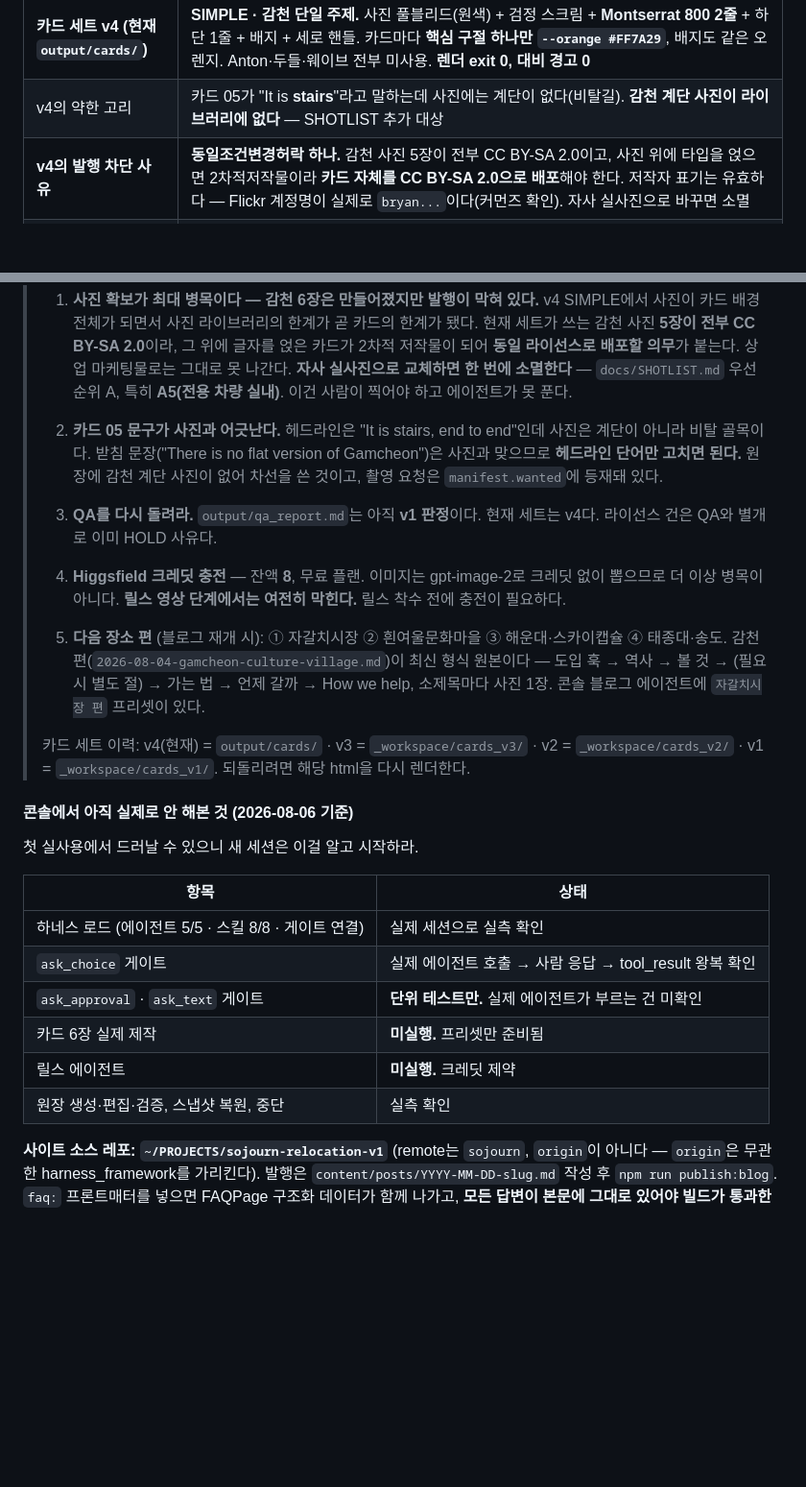
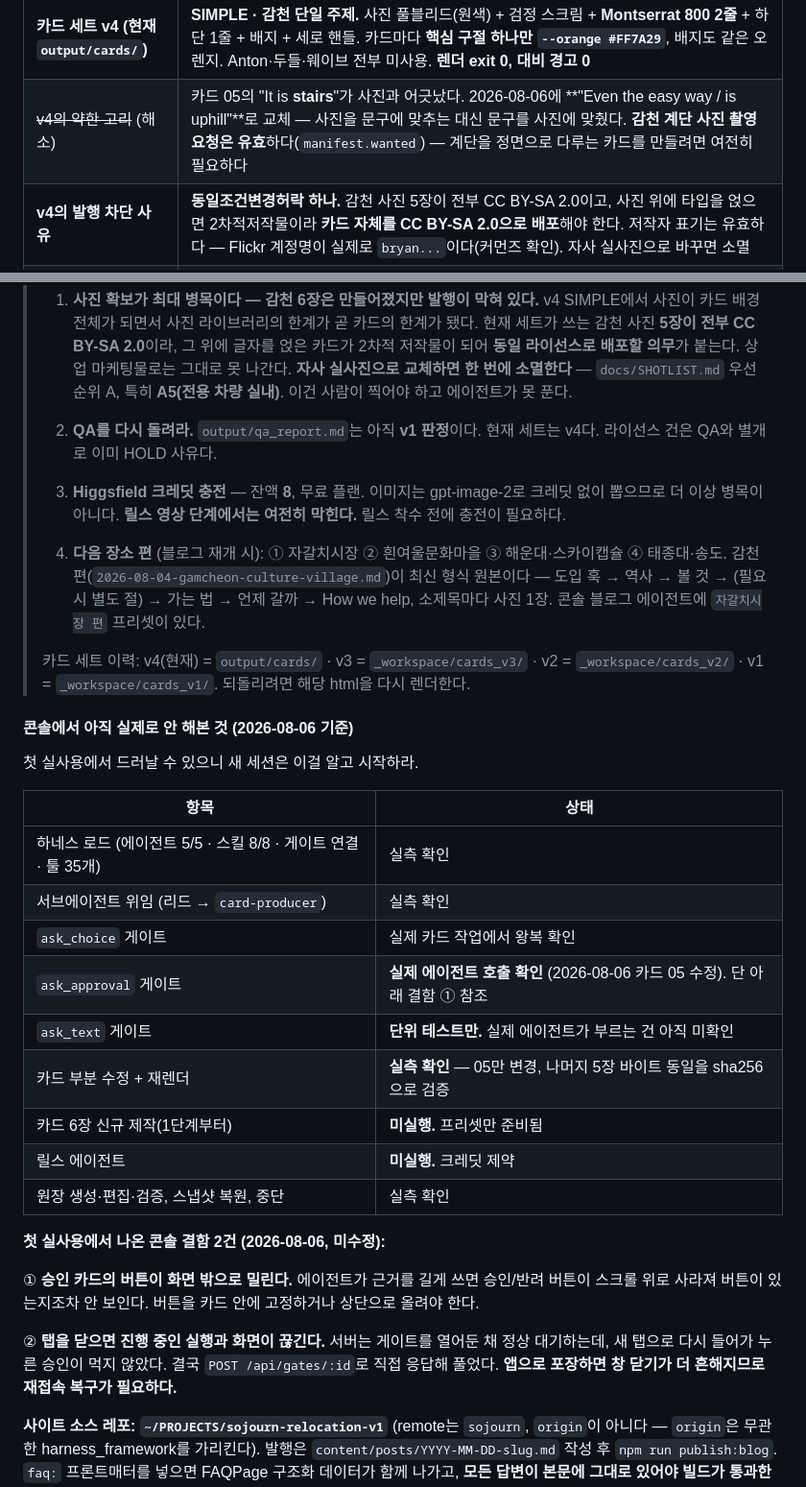
Before and after one commit to ericdylee/sojourn-private-tour, a Markdown page: docs/PRD.md, 2 parts joined by grey strips. Shown at 96% size. Rendered like a GitHub page; blank space fills up the shorter version.

Commit message:
docs: 콘솔 첫 실사용 결과와 카드 05 해소를 기록한다
PRD "다음 작업"에서 카드 05 항목을 뺐다(해소). "콘솔에서 아직 안 해본 것" 표는
이번 실행으로 절반이 실측으로 바뀌었다 — 서브에이전트 위임, `ask_approval` 실제 호출,
카드 부분 수정 + 재렌더가 확인됐다. `ask_text`와 6장 신규 제작은 여전히 미확인이다.

같은 절에 실사용에서 나온 콘솔 결함 2건을 남겼다. 둘 다 미수정이고, 특히 ②(탭을
닫으면 화면이 실행과 끊긴다)는 데스크톱 앱으로 포장할 때 재접속 복구를 요구한다 —
창을 닫는 일이 브라우저 탭보다 흔해지기 때문이다.

Co-Authored-By: Claude Opus 5 (1M context) <noreply@anthropic.com>

```diff
--- a/docs/PRD.md
+++ b/docs/PRD.md
@@ -61,7 +61,7 @@
 | **배경 구성 (ADR-015)** | 장소를 주장하는 카드만 실사진, 무드만 필요하면 gpt-image-2 허용(랜드마크 배제 조건부). **v4는 감천 단일 주제라 6장 전부 실사진이다** |
 | v3의 알려진 약점 | 생성 무드컷이 **한국처럼 보이지 않는다.** 부산처럼 보이는 순간 ADR-010 위반이라 익명성이 사용 조건이다 |
 | **카드 세트 v4 (현재 `output/cards/`)** | **SIMPLE · 감천 단일 주제.** 사진 풀블리드(원색) + 검정 스크림 + **Montserrat 800 2줄** + 하단 1줄 + 배지 + 세로 핸들. 카드마다 **핵심 구절 하나만 `--orange #FF7A29`**, 배지도 같은 오렌지. Anton·두들·웨이브 전부 미사용. **렌더 exit 0, 대비 경고 0** |
-| v4의 약한 고리 | 카드 05가 "It is **stairs**"라고 말하는데 사진에는 계단이 없다(비탈길). **감천 계단 사진이 라이브러리에 없다** — SHOTLIST 추가 대상 |
+| ~~v4의 약한 고리~~ (해소) | 카드 05의 "It is **stairs**"가 사진과 어긋났다. 2026-08-06에 **"Even the easy way / is uphill"**로 교체 — 사진을 문구에 맞추는 대신 문구를 사진에 맞췄다. **감천 계단 사진 촬영 요청은 유효**하다(`manifest.wanted`) — 계단을 정면으로 다루는 카드를 만들려면 여전히 필요하다 |
 | **v4의 발행 차단 사유** | **동일조건변경허락 하나.** 감천 사진 5장이 전부 CC BY-SA 2.0이고, 사진 위에 타입을 얹으면 2차적저작물이라 **카드 자체를 CC BY-SA 2.0으로 배포**해야 한다. 저작자 표기는 유효하다 — Flickr 계정명이 실제로 `bryan...`이다(커먼즈 확인). 자사 실사진으로 바꾸면 소멸 |
 | 블로그 · SNS | 생산 완료 — `output/blog.md`, `output/social.json` |
 | QA 1회차 (v1) | HOLD (BLOCKER 2 · MAJOR 5 · MINOR 4) — `output/qa_report.md` |
@@ -95,19 +95,14 @@
 >    **자사 실사진으로 교체하면 한 번에 소멸한다** — `docs/SHOTLIST.md` 우선순위 A,
 >    특히 **A5(전용 차량 실내)**. 이건 사람이 찍어야 하고 에이전트가 못 푼다.
 >
-> 2. **카드 05 문구가 사진과 어긋난다.** 헤드라인은 "It is stairs, end to end"인데
->    사진은 계단이 아니라 비탈 골목이다. 받침 문장("There is no flat version of
->    Gamcheon")은 사진과 맞으므로 **헤드라인 단어만 고치면 된다.** 원장에 감천 계단
->    사진이 없어 차선을 쓴 것이고, 촬영 요청은 `manifest.wanted`에 등재돼 있다.
->
-> 3. **QA를 다시 돌려라.** `output/qa_report.md`는 아직 **v1 판정**이다.
+> 2. **QA를 다시 돌려라.** `output/qa_report.md`는 아직 **v1 판정**이다.
 >    현재 세트는 v4다. 라이선스 건은 QA와 별개로 이미 HOLD 사유다.
 >
-> 4. **Higgsfield 크레딧 충전** — 잔액 **8**, 무료 플랜.
+> 3. **Higgsfield 크레딧 충전** — 잔액 **8**, 무료 플랜.
 >    이미지는 gpt-image-2로 크레딧 없이 뽑으므로 더 이상 병목이 아니다.
 >    **릴스 영상 단계에서는 여전히 막힌다.** 릴스 착수 전에 충전이 필요하다.
 >
-> 5. **다음 장소 편** (블로그 재개 시): ① 자갈치시장 ② 흰여울문화마을 ③ 해운대·스카이캡슐 ④ 태종대·송도.
+> 4. **다음 장소 편** (블로그 재개 시): ① 자갈치시장 ② 흰여울문화마을 ③ 해운대·스카이캡슐 ④ 태종대·송도.
 >    감천 편(`2026-08-04-gamcheon-culture-village.md`)이 최신 형식 원본이다 —
 >    도입 훅 → 역사 → 볼 것 → (필요시 별도 절) → 가는 법 → 언제 갈까 → How we help, 소제목마다 사진 1장.
 >    콘솔 블로그 에이전트에 `자갈치시장 편` 프리셋이 있다.
@@ -121,12 +116,25 @@
 
 | 항목 | 상태 |
 |---|---|
-| 하네스 로드 (에이전트 5/5 · 스킬 8/8 · 게이트 연결) | 실제 세션으로 실측 확인 |
-| `ask_choice` 게이트 | 실제 에이전트 호출 → 사람 응답 → tool_result 왕복 확인 |
-| `ask_approval` · `ask_text` 게이트 | **단위 테스트만.** 실제 에이전트가 부르는 건 미확인 |
-| 카드 6장 실제 제작 | **미실행.** 프리셋만 준비됨 |
+| 하네스 로드 (에이전트 5/5 · 스킬 8/8 · 게이트 연결 · 툴 35개) | 실측 확인 |
+| 서브에이전트 위임 (리드 → `card-producer`) | 실측 확인 |
+| `ask_choice` 게이트 | 실제 카드 작업에서 왕복 확인 |
+| `ask_approval` 게이트 | **실제 에이전트 호출 확인** (2026-08-06 카드 05 수정). 단 아래 결함 ① 참조 |
+| `ask_text` 게이트 | **단위 테스트만.** 실제 에이전트가 부르는 건 아직 미확인 |
+| 카드 부분 수정 + 재렌더 | **실측 확인** — 05만 변경, 나머지 5장 바이트 동일을 sha256으로 검증 |
+| 카드 6장 신규 제작(1단계부터) | **미실행.** 프리셋만 준비됨 |
 | 릴스 에이전트 | **미실행.** 크레딧 제약 |
 | 원장 생성·편집·검증, 스냅샷 복원, 중단 | 실측 확인 |
+
+**첫 실사용에서 나온 콘솔 결함 2건 (2026-08-06, 미수정):**
+
+① **승인 카드의 버튼이 화면 밖으로 밀린다.** 에이전트가 근거를 길게 쓰면 승인/반려
+버튼이 스크롤 위로 사라져 버튼이 있는지조차 안 보인다. 버튼을 카드 안에 고정하거나
+상단으로 올려야 한다.
+
+② **탭을 닫으면 진행 중인 실행과 화면이 끊긴다.** 서버는 게이트를 열어둔 채 정상
+대기하는데, 새 탭으로 다시 들어가 누른 승인이 먹지 않았다. 결국 `POST /api/gates/:id`로
+직접 응답해 풀었다. **앱으로 포장하면 창 닫기가 더 흔해지므로 재접속 복구가 필요하다.**
 
 **사이트 소스 레포: `~/PROJECTS/sojourn-relocation-v1`** (remote는 `sojourn`, `origin`이 아니다 —
 `origin`은 무관한 harness_framework를 가리킨다). 발행은 `content/posts/YYYY-MM-DD-slug.md` 작성 후
```
Also changed, not shown: CLAUDE.md (+2 -0 lines).
